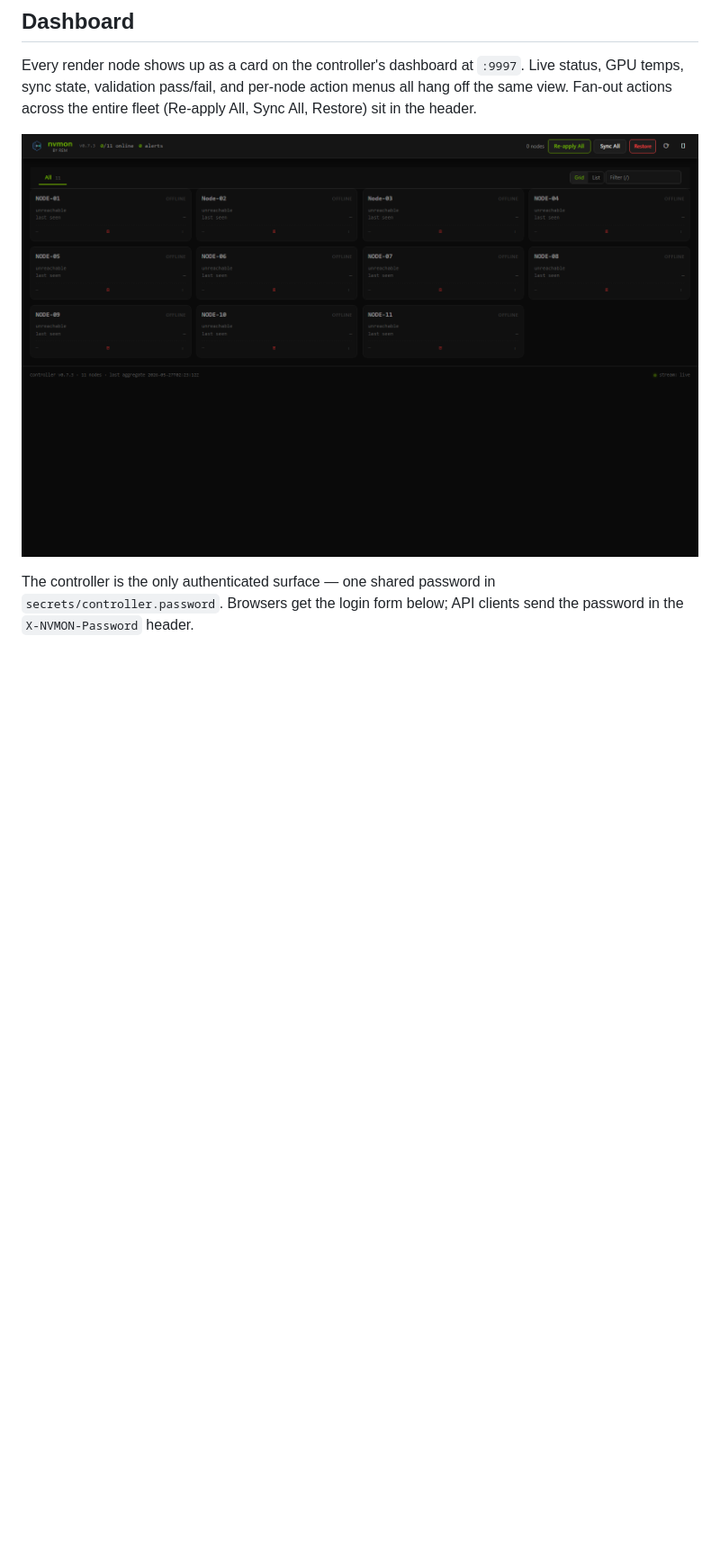
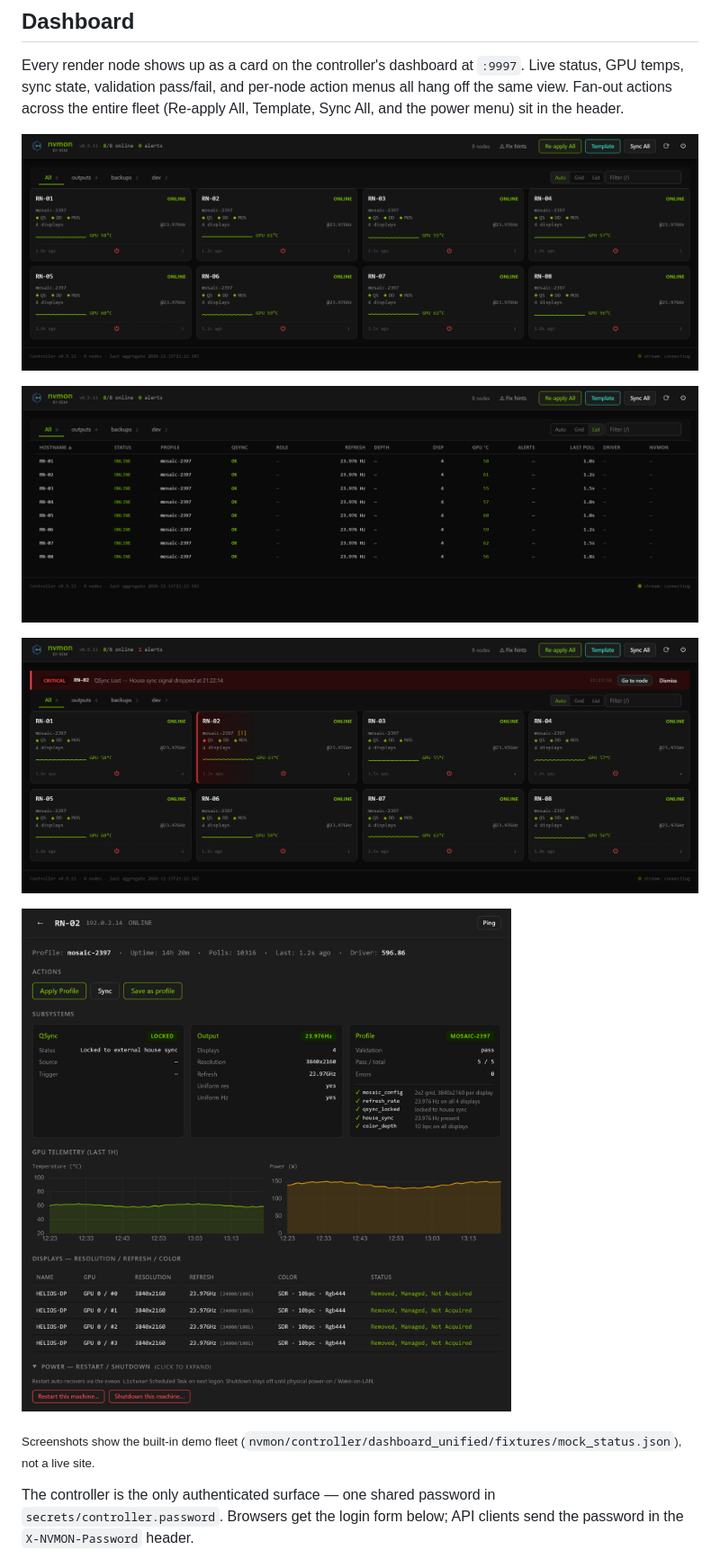
Before and after one commit to REMvisual/nvmon, a Markdown page: NVMON/README.md, the part around the change. Shown at 90% size. GitHub-like rendering; pictures changed too: NVMON/docs/screenshots/dashboard-alert.png (added), NVMON/docs/screenshots/dashboard-home.png, NVMON/docs/screenshots/dashboard-list.png (added); blank space fills up the shorter version.

```diff
--- a/NVMON/README.md
+++ b/NVMON/README.md
@@ -16,9 +16,18 @@ validation — exposed over HTTP, usable from a browser or from scripts.
 Every render node shows up as a card on the controller's dashboard at
 `:9997`. Live status, GPU temps, sync state, validation pass/fail, and
 per-node action menus all hang off the same view. Fan-out actions across
-the entire fleet (Re-apply All, Sync All, Restore) sit in the header.
+the entire fleet (Re-apply All, Template, Sync All, and the power menu) sit
+in the header.
 
-![nvmon dashboard](docs/screenshots/dashboard-home.png)
+![nvmon dashboard, grid view](docs/screenshots/dashboard-home.png)
+
+![nvmon dashboard, list view](docs/screenshots/dashboard-list.png)
+
+![nvmon dashboard with a QSync Lost alert](docs/screenshots/dashboard-alert.png)
+
+![nvmon per-node detail](docs/screenshots/node-detail.png)
+
+<sub>Screenshots show the built-in demo fleet (`nvmon/controller/dashboard_unified/fixtures/mock_status.json`), not a live site.</sub>
 
 The controller is the only authenticated surface — one shared password in
 `secrets/controller.password`. Browsers get the login form below; API
```
Also changed, not shown: README.md (+21 -2 lines), NVMON/docs/screenshots/node-power-menu.png (added).
